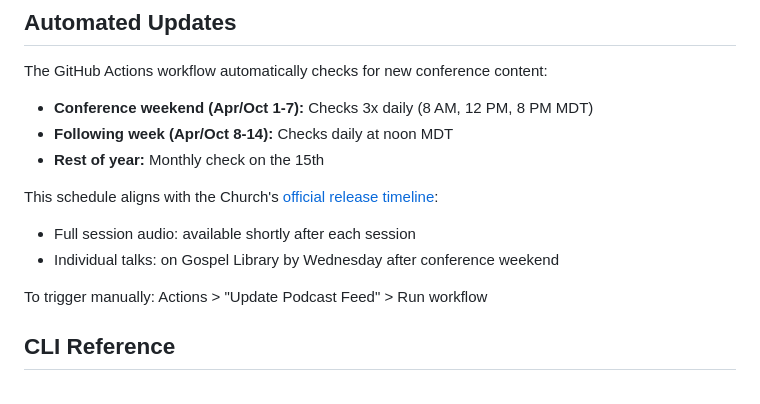
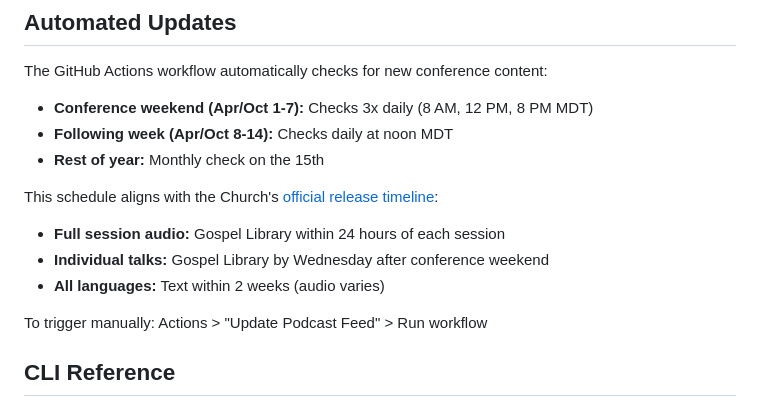
Before and after one commit to nanoDBA/gc_podcast, a Markdown page: README.md, the part around the change. Drawn GitHub-style.

Commit message:
Update README with accurate Gospel Library release times
Per official Church docs:
- Full sessions: Gospel Library within 24 hours
- Individual talks: Gospel Library by Wednesday after conference

Co-Authored-By: Claude Opus 4.5 <noreply@anthropic.com>

```diff
--- a/README.md
+++ b/README.md
@@ -82,8 +82,9 @@ The GitHub Actions workflow automatically checks for new conference content:
 
 This schedule aligns with the Church's [official release timeline](https://www.churchofjesuschrist.org/learn/ways-to-watch-general-conference?lang=eng):
 
-- Full session audio: available shortly after each session
-- Individual talks: on Gospel Library by Wednesday after conference weekend
+- **Full session audio:** Gospel Library within 24 hours of each session
+- **Individual talks:** Gospel Library by Wednesday after conference weekend
+- **All languages:** Text within 2 weeks (audio varies)
 
 To trigger manually: Actions > "Update Podcast Feed" > Run workflow
 
```
